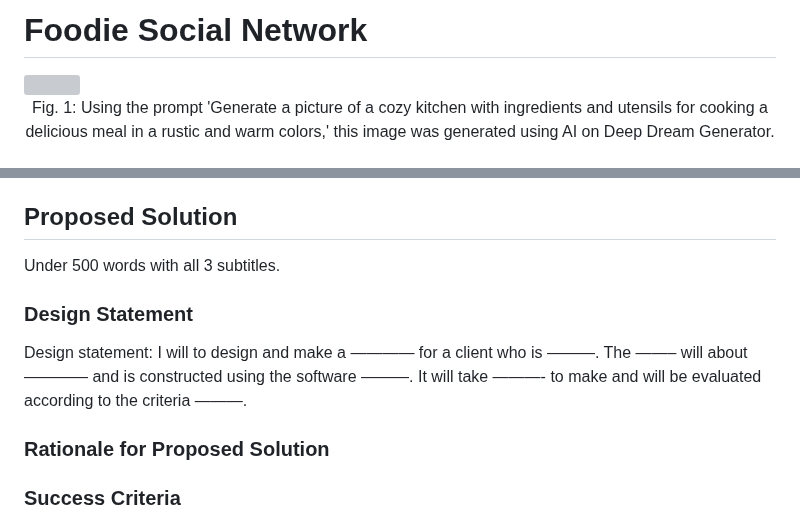
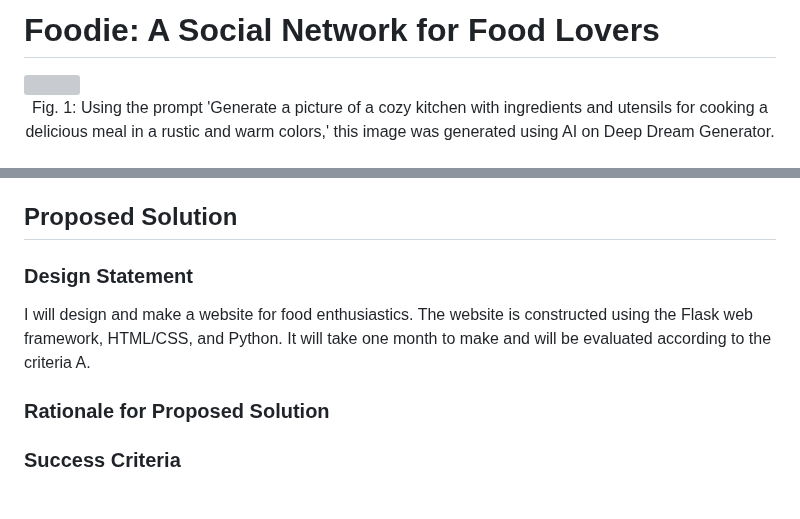
Before and after one commit to 2024sabuhiabbasov/unit4_2023-project, a Markdown page: README.md, 2 parts joined by grey strips. Rendered like a GitHub page; blank space fills up the shorter version; grey boxes are pictures that could not be loaded.

```diff
--- a/README.md
+++ b/README.md
@@ -1,4 +1,4 @@
-# Foodie Social Network
+# Foodie: A Social Network for Food Lovers
 <img src="https://user-images.githubusercontent.com/111758436/229414078-7b5067ff-7633-4fb9-9ec2-4d1091d0e5e3.png" style="width:100%">
 <p align="center">
   Fig. 1: Using the prompt 'Generate a picture of a cozy kitchen with ingredients and utensils for cooking a delicious meal in a rustic and warm colors,' this image was generated using AI on Deep Dream Generator.
@@ -9,9 +9,8 @@
 <p align="justify">As a food lover, I have identified a problem where there is no dedicated social network for food enthusiasts. We have limited options for food enthusiasts to connect with others online, limited options to share culinary creations, and difficulty finding specific recipes or restaurant recommendations online. Through research and consultations with other food enthusiasts (see the <a href="https://github.com/2024sabuhiabbasov/unit4_2023-project/blob/master/README.md#evidence-of-consultation">Evidence of Consultation</a>), I have found a need for a dedicated social network for food lovers. Existing food-related websites (eg. Yelp: it doesn't allow for easy sharing and discovery of recipes) and apps don't meet specifically to the needs of this community. I have tried them, but they lack specific features for food lovers.</p>
 
 ## Proposed Solution
-Under 500 words with all 3 subtitles.
 ### Design Statement
-Design statement: I will to design and make a ———— for a client who is ———. The ——– will about ———— and is constructed using the software ———. It will take ———- to make and will be evaluated according to the criteria ———.
+I will design and make a website for food enthusiastics. The website is constructed using the Flask web framework, HTML/CSS, and Python. It will take one month to make and will be evaluated according to the criteria A.
 ### Rationale for Proposed Solution
 ### Success Criteria
 
```
